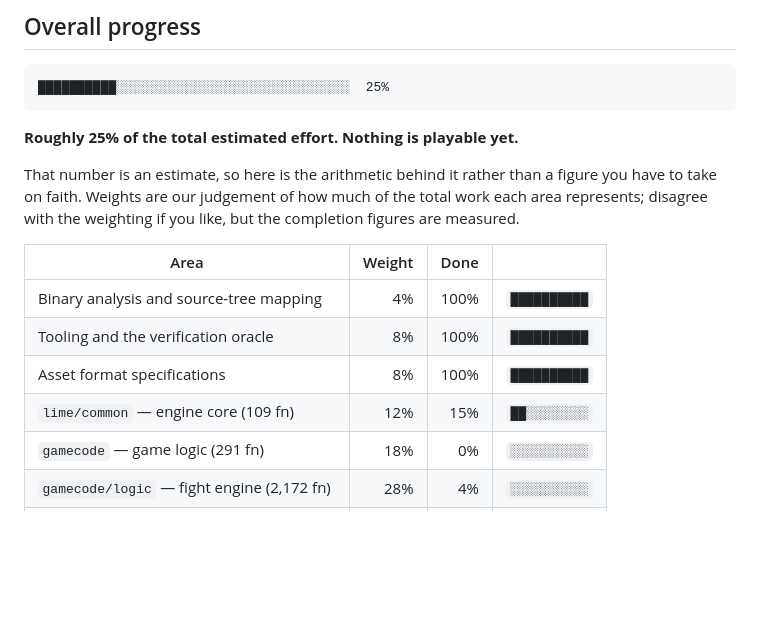
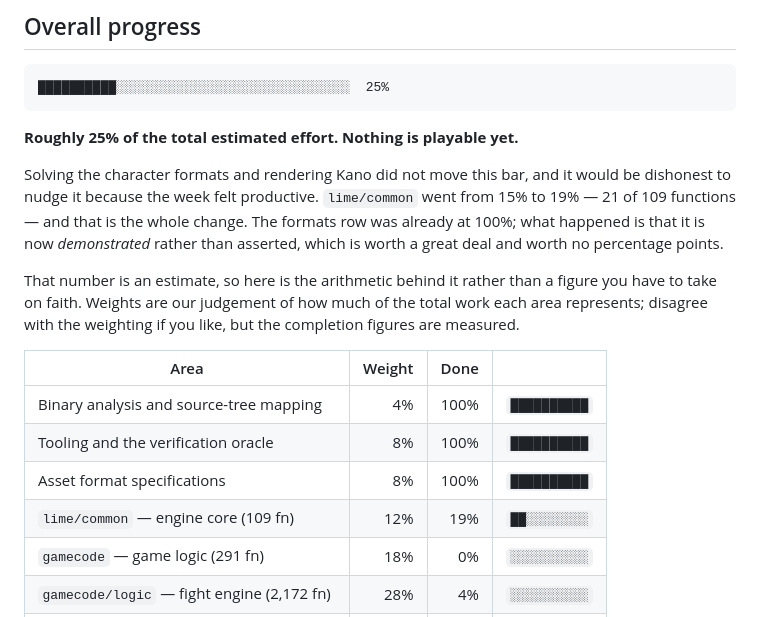
Before and after one commit to MaryNCRT/Ultimate-Mortal-Kombat-3-iOS-Recomp, a Markdown page: README.md, the part around the change. GitHub-like rendering; blank space fills up the shorter version.

Commit message:
docs: honest progress update -- the bar does not move
lime/common goes 15% -> 19%, 21 of 109 functions. Overall stays at 25%.

Solving the character formats and rendering Kano was the most productive stretch
this project has had, and it is worth exactly zero percentage points: the
formats row was already at 100%. What changed is that it is now demonstrated
rather than asserted. Nudging the headline number because the week felt good is
how progress bars stop meaning anything.

```diff
--- a/README.md
+++ b/README.md
@@ -123,6 +123,12 @@ The full reasoning is in [docs/METHODOLOGY.md](docs/METHODOLOGY.md).
 
 **Roughly 25% of the total estimated effort. Nothing is playable yet.**
 
+Solving the character formats and rendering Kano did not move this bar, and it
+would be dishonest to nudge it because the week felt productive. `lime/common`
+went from 15% to 19% — 21 of 109 functions — and that is the whole change. The
+formats row was already at 100%; what happened is that it is now *demonstrated*
+rather than asserted, which is worth a great deal and worth no percentage points.
+
 That number is an estimate, so here is the arithmetic behind it rather than a
 figure you have to take on faith. Weights are our judgement of how much of the
 total work each area represents; disagree with the weighting if you like, but
@@ -133,7 +139,7 @@ the completion figures are measured.
 | Binary analysis and source-tree mapping | 4% | 100% | `██████████` |
 | Tooling and the verification oracle | 8% | 100% | `██████████` |
 | Asset format specifications | 8% | 100% | `██████████` |
-| `lime/common` — engine core (109 fn) | 12% | 15% | `██░░░░░░░░` |
+| `lime/common` — engine core (109 fn) | 12% | 19% | `██░░░░░░░░` |
 | `gamecode` — game logic (291 fn) | 18% | 0% | `░░░░░░░░░░` |
 | `gamecode/logic` — fight engine (2,172 fn) | 28% | 4% | `░░░░░░░░░░` |
 | Native PC platform layer (161 fn to rewrite) | 17% | 10% | `█░░░░░░░░░` |
```
Also changed, not shown: README.es.md (+3 -1 lines).
